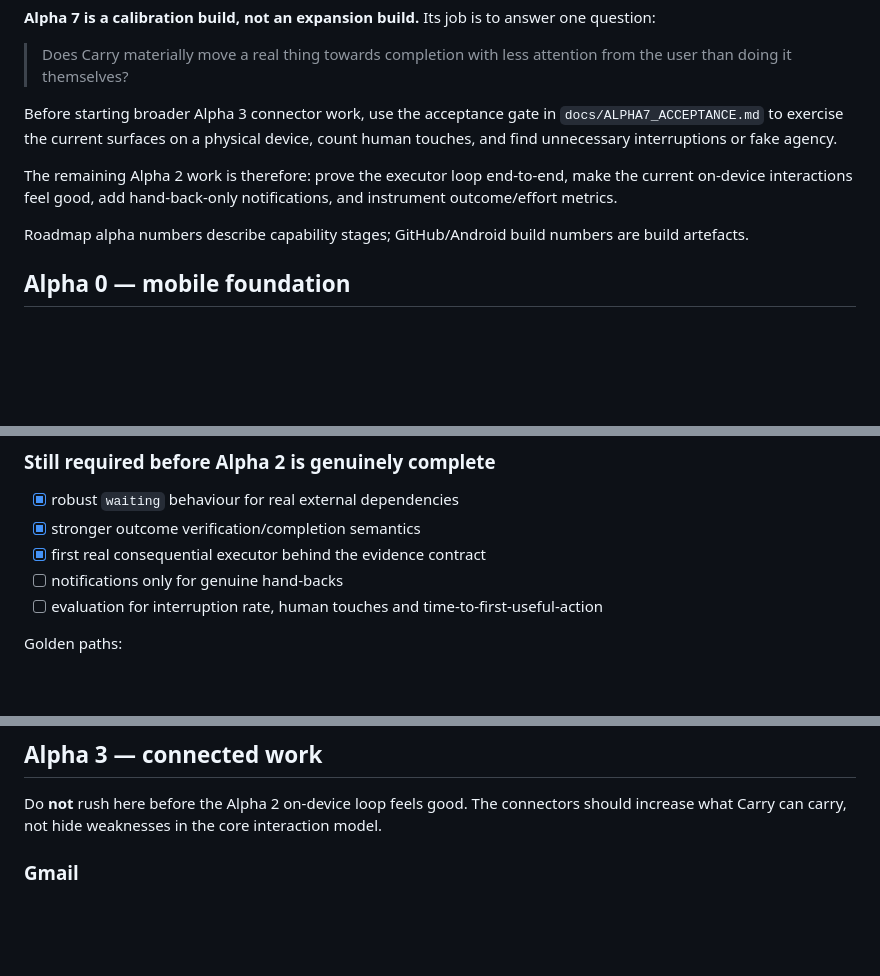
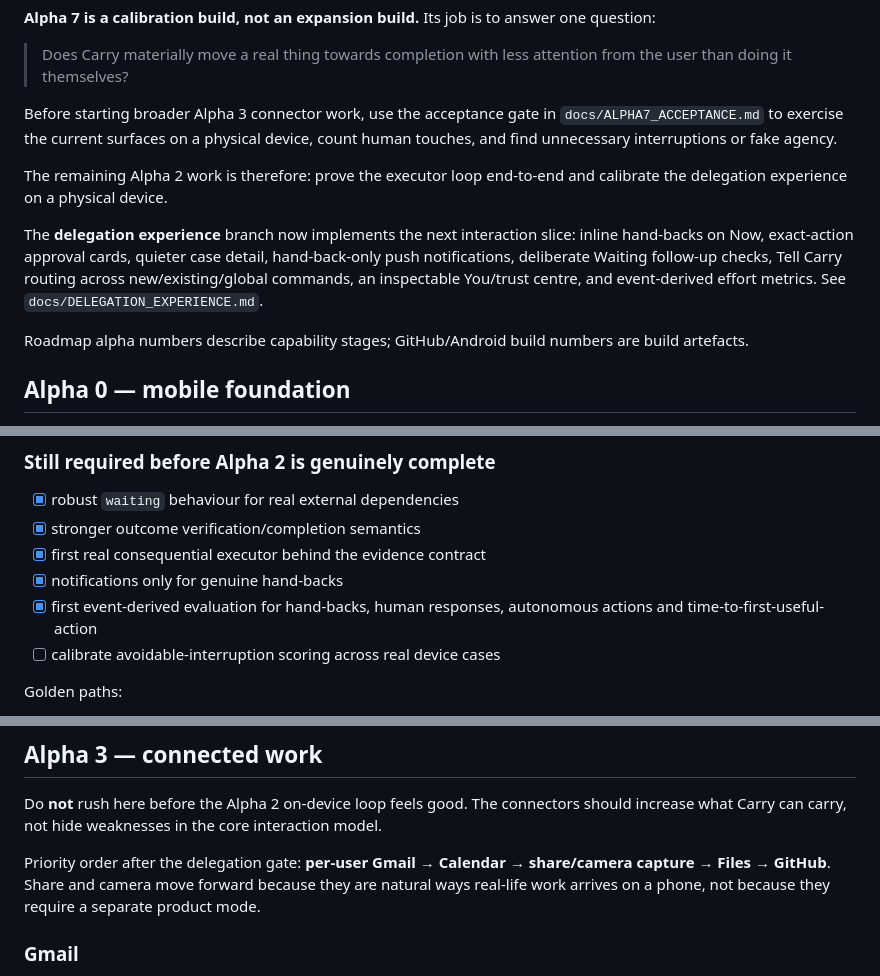
Before and after one commit to tomcwxyz/Carry, a Markdown page: docs/ROADMAP.md, 3 parts joined by grey strips. Rendered like a GitHub page; blank space fills up the shorter version.

Commit message:
Update roadmap for delegation experience

```diff
--- a/docs/ROADMAP.md
+++ b/docs/ROADMAP.md
@@ -12,7 +12,9 @@ Gmail is the first real executor. When Carry has a verified email contact and a
 
 Before starting broader Alpha 3 connector work, use the acceptance gate in `docs/ALPHA7_ACCEPTANCE.md` to exercise the current surfaces on a physical device, count human touches, and find unnecessary interruptions or fake agency.
 
-The remaining Alpha 2 work is therefore: prove the executor loop end-to-end, make the current on-device interactions feel good, add hand-back-only notifications, and instrument outcome/effort metrics.
+The remaining Alpha 2 work is therefore: prove the executor loop end-to-end and calibrate the delegation experience on a physical device.
+
+The **delegation experience** branch now implements the next interaction slice: inline hand-backs on Now, exact-action approval cards, quieter case detail, hand-back-only push notifications, deliberate Waiting follow-up checks, Tell Carry routing across new/existing/global commands, an inspectable You/trust centre, and event-derived effort metrics. See `docs/DELEGATION_EXPERIENCE.md`.
 
 Roadmap alpha numbers describe capability stages; GitHub/Android build numbers are build artefacts.
 
@@ -120,8 +122,9 @@ Roadmap alpha numbers describe capability stages; GitHub/Android build numbers a
 - [x] robust `waiting` behaviour for real external dependencies
 - [x] stronger outcome verification/completion semantics
 - [x] first real consequential executor behind the evidence contract
-- [ ] notifications only for genuine hand-backs
-- [ ] evaluation for interruption rate, human touches and time-to-first-useful-action
+- [x] notifications only for genuine hand-backs
+- [x] first event-derived evaluation for hand-backs, human responses, autonomous actions and time-to-first-useful-action
+- [ ] calibrate avoidable-interruption scoring across real device cases
 
 Golden paths:
 
@@ -137,6 +140,8 @@ Golden paths:
 ## Alpha 3 — connected work
 
 Do **not** rush here before the Alpha 2 on-device loop feels good. The connectors should increase what Carry can carry, not hide weaknesses in the core interaction model.
+
+Priority order after the delegation gate: **per-user Gmail → Calendar → share/camera capture → Files → GitHub**. Share and camera move forward because they are natural ways real-life work arrives on a phone, not because they require a separate product mode.
 
 ### Gmail
 
```
